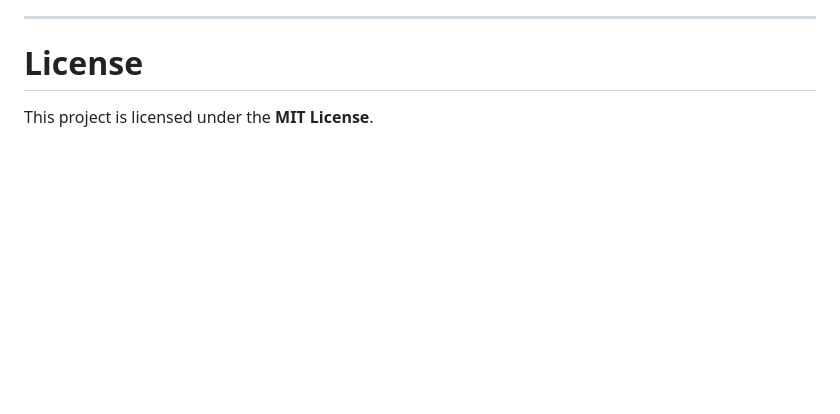
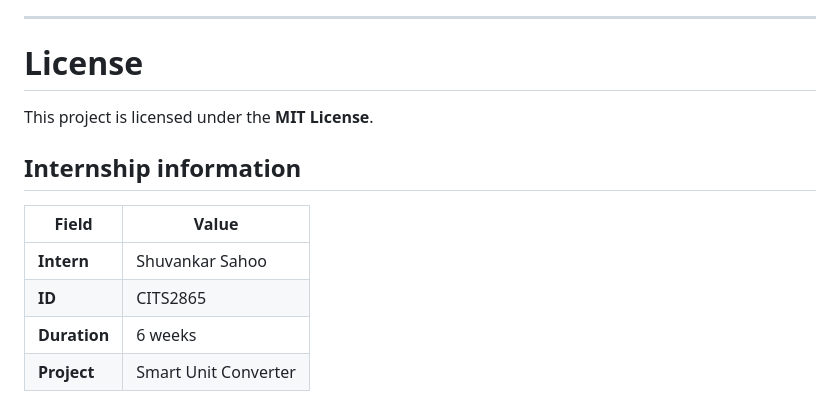
Before and after one commit to Shuvankar01/Convertx, a Markdown page: README.md, the part around the change. Rendered like a GitHub page; blank space fills up the shorter version.

```diff
--- a/README.md
+++ b/README.md
@@ -384,3 +384,12 @@ Built a production-style unit conversion web application using **FastAPI, Jinja2
 # License
 
 This project is licensed under the **MIT License**.
+
+## Internship information
+
+| Field      | Value                         |
+| ---------- | ----------------------------- |
+| **Intern** | Shuvankar Sahoo               |
+| **ID**     | CITS2865                      |
+| **Duration** | 6 weeks                     |
+| **Project**  | Smart Unit Converter        |
```
